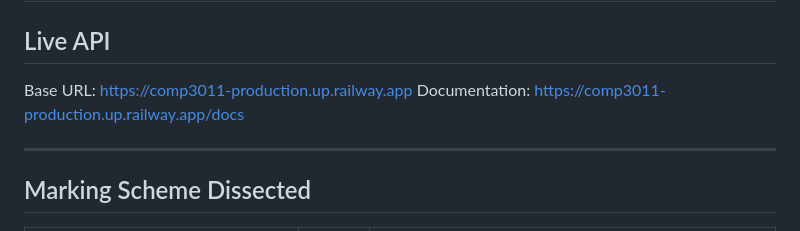
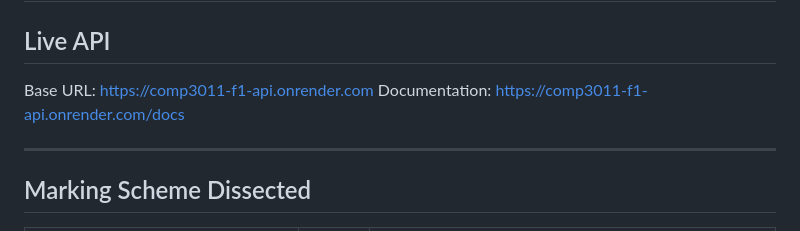
Before and after one commit to AliiOsman/COMP3011, a Markdown page: README.md, the part around the change. GitHub-like rendering.

Commit message:
Update API base URL and documentation links

```diff
--- a/README.md
+++ b/README.md
@@ -1,7 +1,7 @@
 # COMP3011
 ## Live API
-Base URL:  https://comp3011-production.up.railway.app
-Documentation:   https://comp3011-production.up.railway.app/docs
+Base URL:   https://comp3011-f1-api.onrender.com
+Documentation:   https://comp3011-f1-api.onrender.com/docs
 
 ---
 
```
